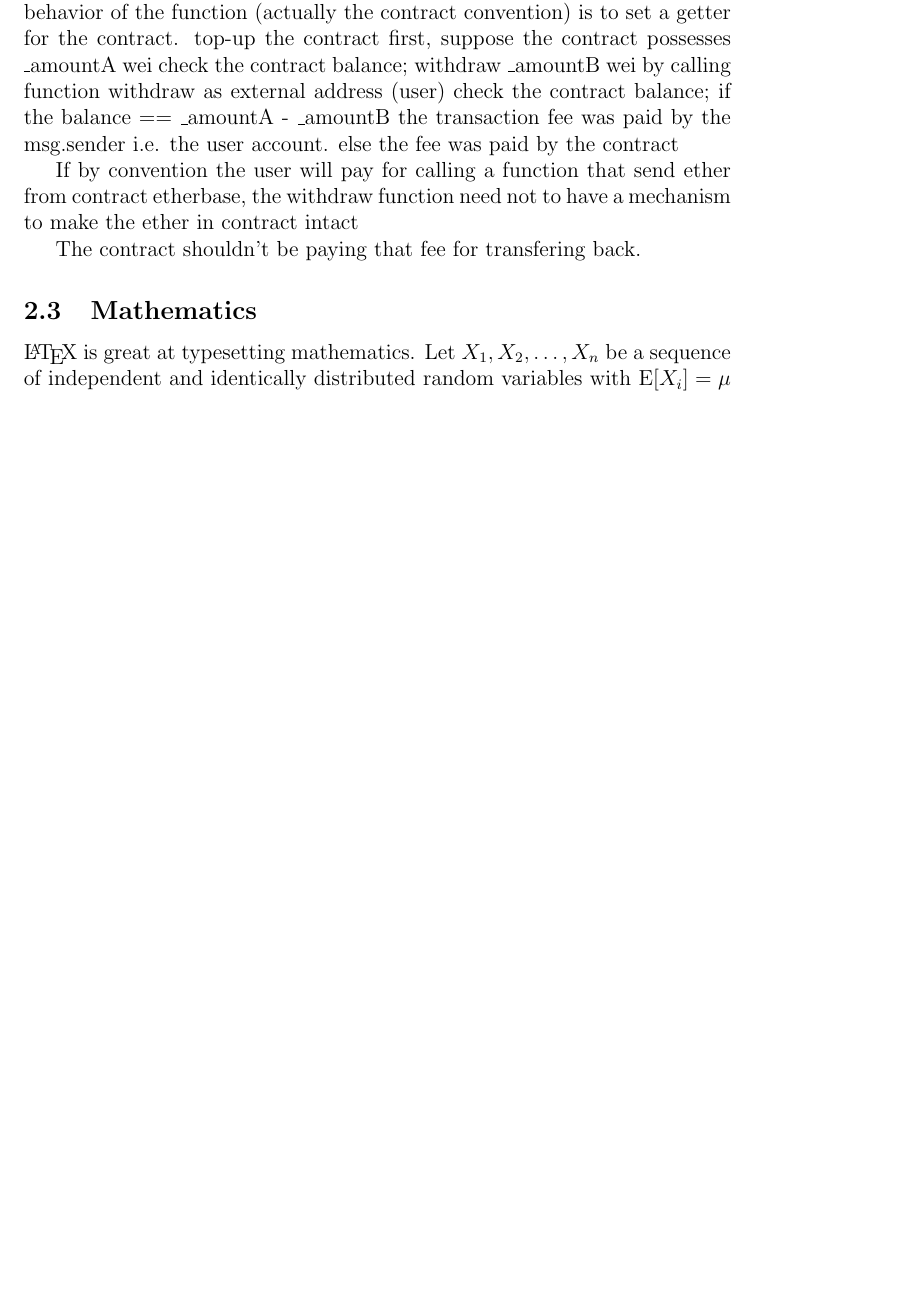
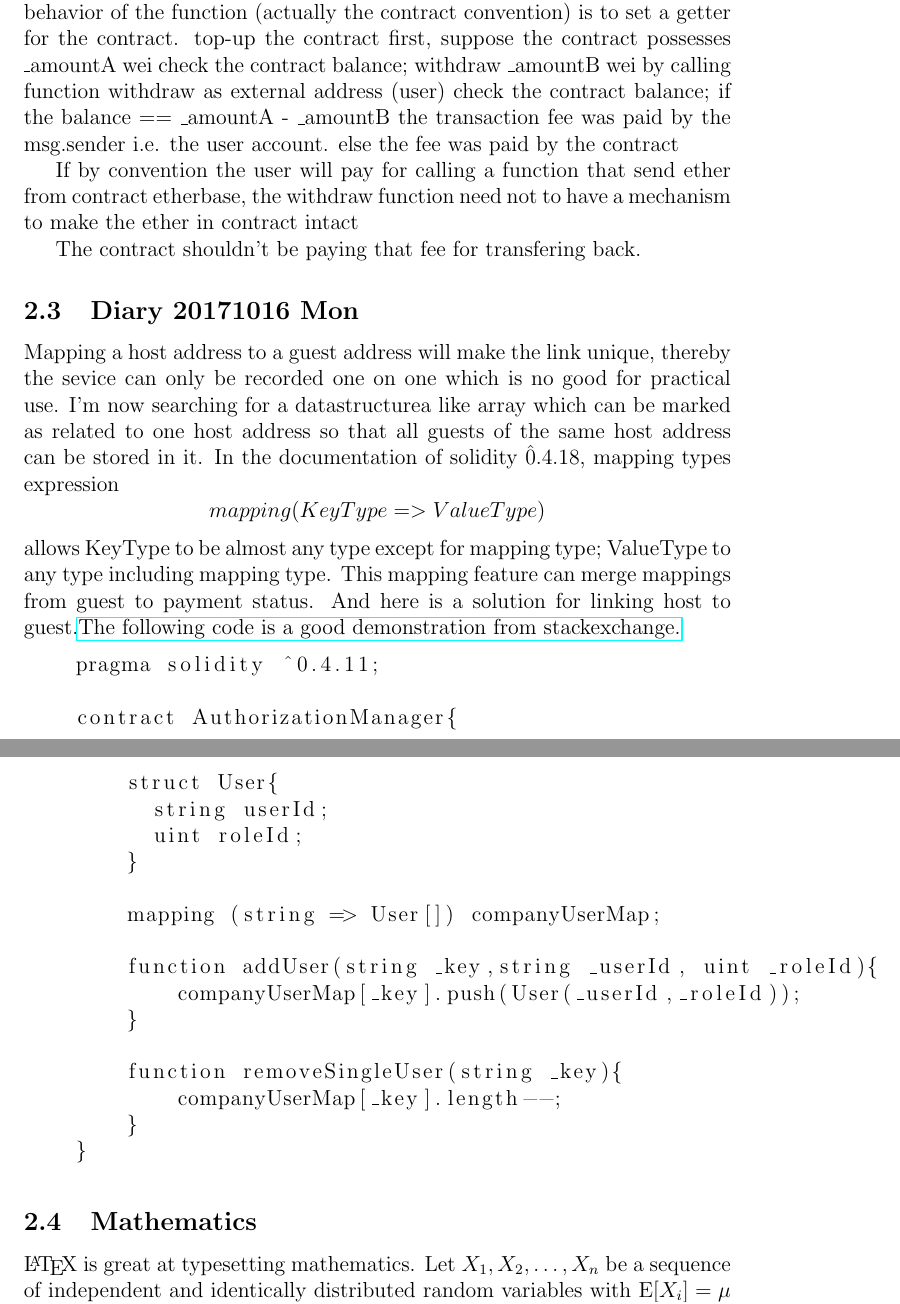
Before and after one commit to Nero51908/DataToken, a LaTeX paper (devlog/title_page_1.tex): part of page 3 of 4 before the commit and two parts of pages 3 and 4 of 5 after it, the two joined at a grey line, cut so that both start at the same text, the shorter picture padded with empty space. Compiled offline with pdfLaTeX.

Commit message:
20171016 update

```diff
--- a/devlog/title_page_1.tex
+++ b/devlog/title_page_1.tex
@@ -38,6 +38,8 @@
 \usepackage{graphicx}
 \usepackage{epstopdf}
 \usepackage[colorinlistoftodos]{todonotes}
+\usepackage{listings}
+\usepackage{hyperref}
 %\usepackage{harvard}
 
 \begin{document}
@@ -161,7 +163,33 @@ The contract shouldn't be paying that fee for transfering back.
 
 
 
+\subsection{Diary 20171016 Mon}
+Mapping a host address to a guest address will make the link unique, thereby the sevice can only be recorded one on one which is no good for practical use.
+I'm now searching for a datastructurea like array which can be marked as related to one host address so that all guests of the same host address can be stored in it.
+In the documentation of solidity \^0.4.18, mapping types expression $$mapping(KeyType => ValueType)$$
+allows KeyType to be almost any type except for mapping type; ValueType to any type including mapping type.
+This mapping feature can merge mappings from guest to payment status.
+And here is a solution for linking host to guest.\href{https://ethereum.stackexchange.com/questions/27053/how-to-create-a-mapping-of-string-and-struct-array-in-solidity}{The following code is a good demonstration from stackexchange.}
+\begin{lstlisting}
+    pragma solidity ^0.4.11;
 
+    contract AuthorizationManager{
+        struct User{
+          string userId;
+          uint roleId;
+        }
+
+        mapping (string => User[]) companyUserMap;
+
+        function addUser(string _key,string _userId, uint _roleId){
+            companyUserMap[_key].push(User(_userId,_roleId));
+        }
+
+        function removeSingleUser(string _key){
+            companyUserMap[_key].length--;
+        }
+    }
+\end{lstlisting}
 \subsection{Mathematics}
 
 \LaTeX{} is great at typesetting mathematics. Let $X_1, X_2, \ldots, X_n$ be a sequence of independent and identically distributed random variables with $\text{E}[X_i] = \mu$ and $\text{Var}[X_i] = \sigma^2 < \infty$, and let
```
Also changed, not shown: devlog/title_page_1.pdf, 7 other files.
